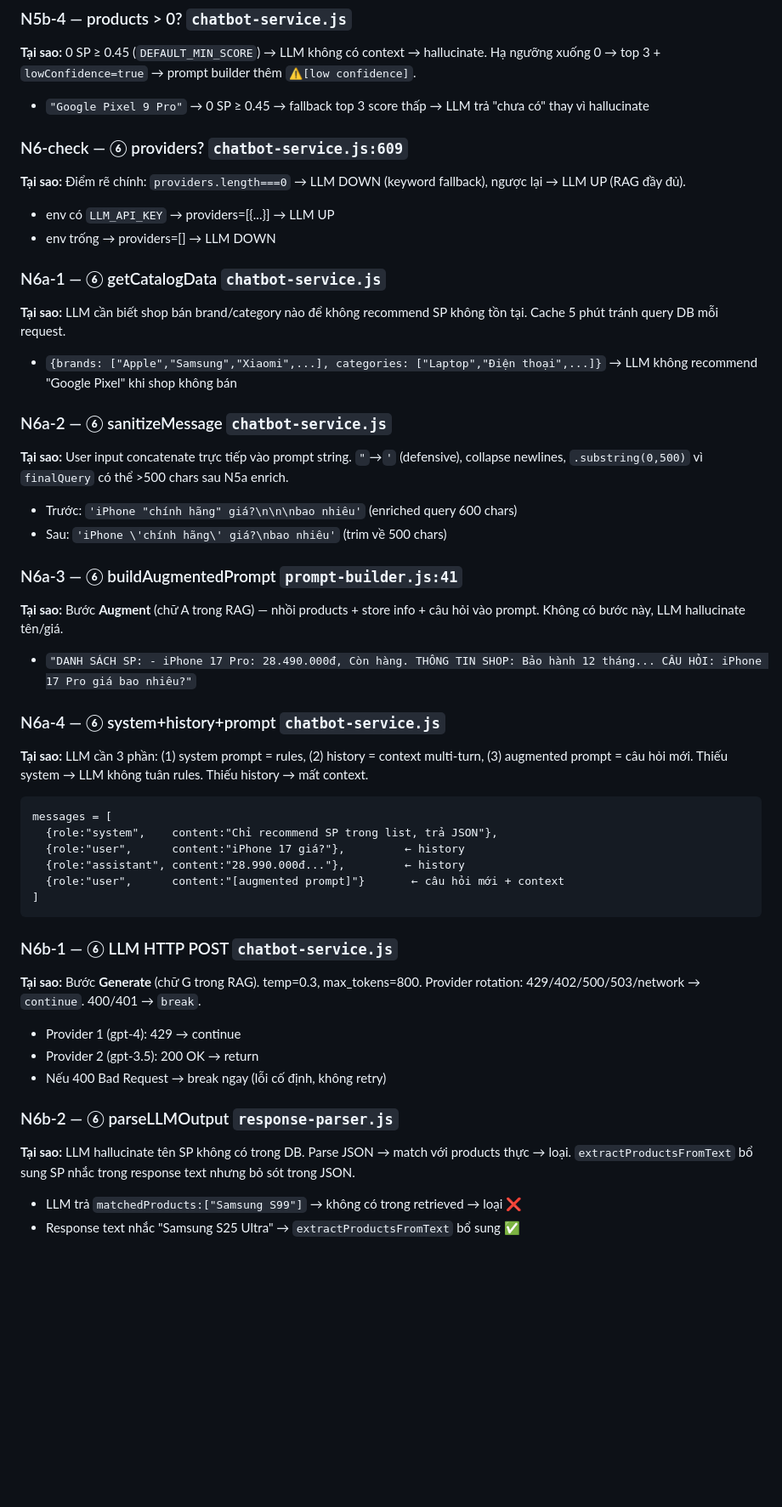
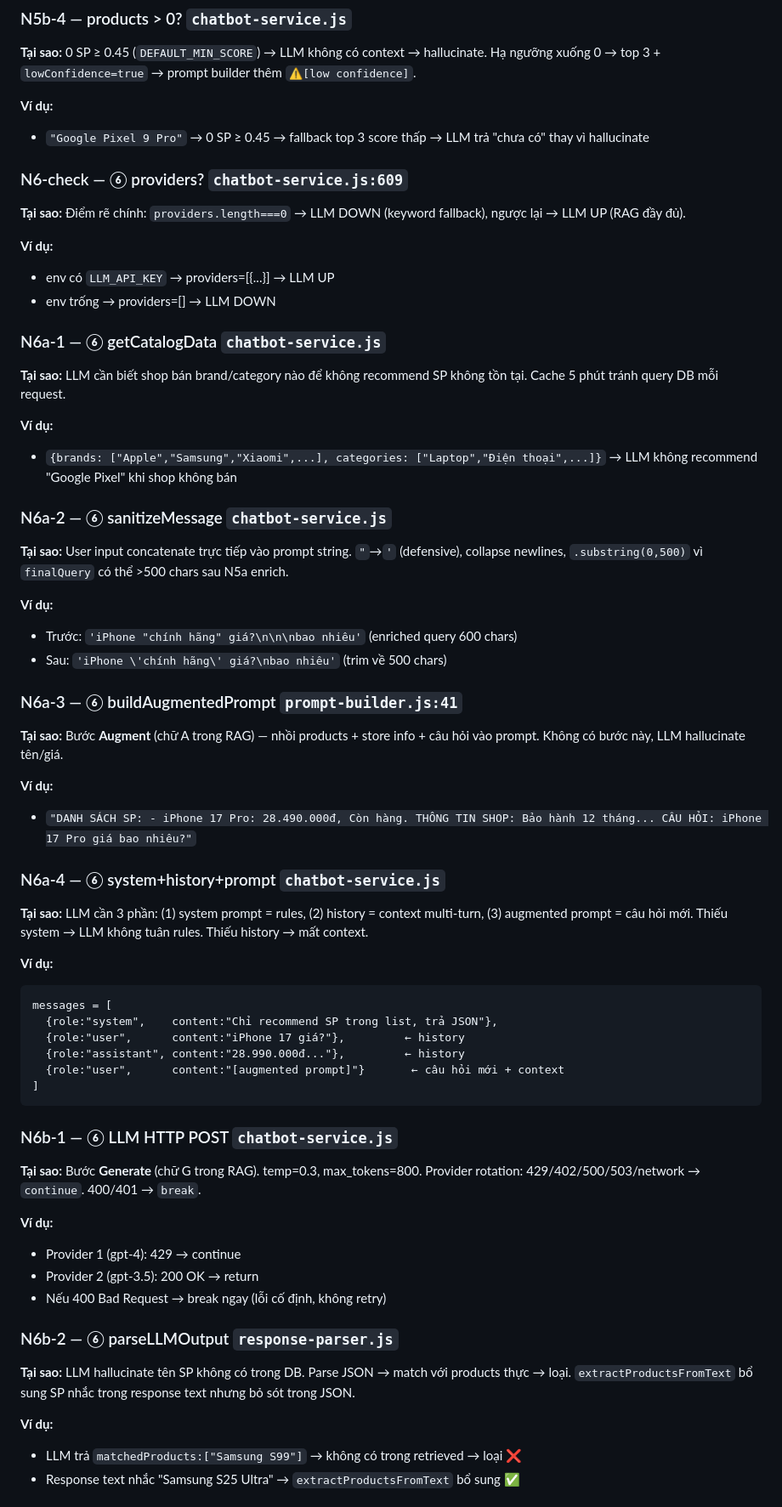
Before and after one commit to MinhThang1009/E-commerce-website, a Markdown page: backend/PIPELINE_TRACE_EXAMPLES.md, the part around one of its changes. Shown at 85% size. GitHub-like rendering; blank space fills up the shorter version.

````diff
--- a/backend/PIPELINE_TRACE_EXAMPLES.md
+++ b/backend/PIPELINE_TRACE_EXAMPLES.md
@@ -102,28 +123,40 @@
 
 ### N5b-4 — products > 0? `chatbot-service.js`
 **Tại sao:** 0 SP ≥ 0.45 (`DEFAULT_MIN_SCORE`) → LLM không có context → hallucinate. Hạ ngưỡng xuống 0 → top 3 + `lowConfidence=true` → prompt builder thêm `⚠️[low confidence]`.
+
+**Ví dụ:**
 - `"Google Pixel 9 Pro"` → 0 SP ≥ 0.45 → fallback top 3 score thấp → LLM trả "chưa có" thay vì hallucinate
 
 ### N6-check — ⑥ providers? `chatbot-service.js:609`
 **Tại sao:** Điểm rẽ chính: `providers.length===0` → LLM DOWN (keyword fallback), ngược lại → LLM UP (RAG đầy đủ).
+
+**Ví dụ:**
 - env có `LLM_API_KEY` → providers=[{...}] → LLM UP
 - env trống → providers=[] → LLM DOWN
 
 ### N6a-1 — ⑥ getCatalogData `chatbot-service.js`
 **Tại sao:** LLM cần biết shop bán brand/category nào để không recommend SP không tồn tại. Cache 5 phút tránh query DB mỗi request.
+
+**Ví dụ:**
 - `{brands: ["Apple","Samsung","Xiaomi",...], categories: ["Laptop","Điện thoại",...]}` → LLM không recommend "Google Pixel" khi shop không bán
 
 ### N6a-2 — ⑥ sanitizeMessage `chatbot-service.js`
 **Tại sao:** User input concatenate trực tiếp vào prompt string. `"`→`'` (defensive), collapse newlines, `.substring(0,500)` vì `finalQuery` có thể >500 chars sau N5a enrich.
+
+**Ví dụ:**
 - Trước: `'iPhone "chính hãng" giá?\n\n\nbao nhiêu'` (enriched query 600 chars)
 - Sau: `'iPhone \'chính hãng\' giá?\nbao nhiêu'` (trim về 500 chars)
 
 ### N6a-3 — ⑥ buildAugmentedPrompt `prompt-builder.js:41`
 **Tại sao:** Bước **Augment** (chữ A trong RAG) — nhồi products + store info + câu hỏi vào prompt. Không có bước này, LLM hallucinate tên/giá.
+
+**Ví dụ:**
 - `"DANH SÁCH SP: - iPhone 17 Pro: 28.490.000đ, Còn hàng. THÔNG TIN SHOP: Bảo hành 12 tháng... CÂU HỎI: iPhone 17 Pro giá bao nhiêu?"`
 
 ### N6a-4 — ⑥ system+history+prompt `chatbot-service.js`
 **Tại sao:** LLM cần 3 phần: (1) system prompt = rules, (2) history = context multi-turn, (3) augmented prompt = câu hỏi mới. Thiếu system → LLM không tuân rules. Thiếu history → mất context.
+
+**Ví dụ:**
 ```
 messages = [
   {role:"system",    content:"Chỉ recommend SP trong list, trả JSON"},
@@ -135,12 +168,16 @@ messages = [
 
 ### N6b-1 — ⑥ LLM HTTP POST `chatbot-service.js`
 **Tại sao:** Bước **Generate** (chữ G trong RAG). temp=0.3, max_tokens=800. Provider rotation: 429/402/500/503/network → `continue`. 400/401 → `break`.
+
+**Ví dụ:**
 - Provider 1 (gpt-4): 429 → continue
 - Provider 2 (gpt-3.5): 200 OK → return
 - Nếu 400 Bad Request → break ngay (lỗi cố định, không retry)
 
 ### N6b-2 — ⑥ parseLLMOutput `response-parser.js`
 **Tại sao:** LLM hallucinate tên SP không có trong DB. Parse JSON → match với products thực → loại. `extractProductsFromText` bổ sung SP nhắc trong response text nhưng bỏ sót trong JSON.
+
+**Ví dụ:**
 - LLM trả `matchedProducts:["Samsung S99"]` → không có trong retrieved → loại ❌
 - Response text nhắc "Samsung S25 Ultra" → `extractProductsFromText` bổ sung ✅
 
````
Also changed, not shown: other parts of backend/PIPELINE_TRACE_EXAMPLES.md (+51 -0 lines).
